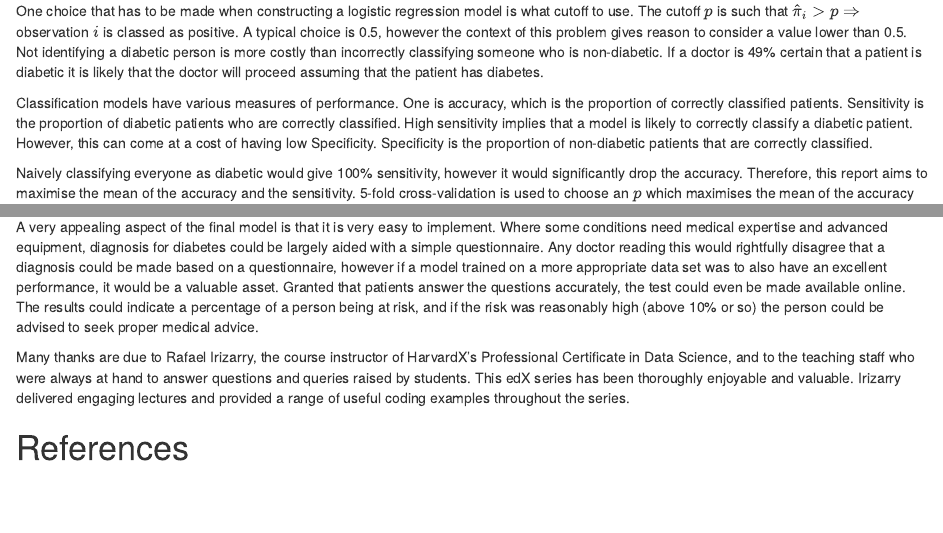
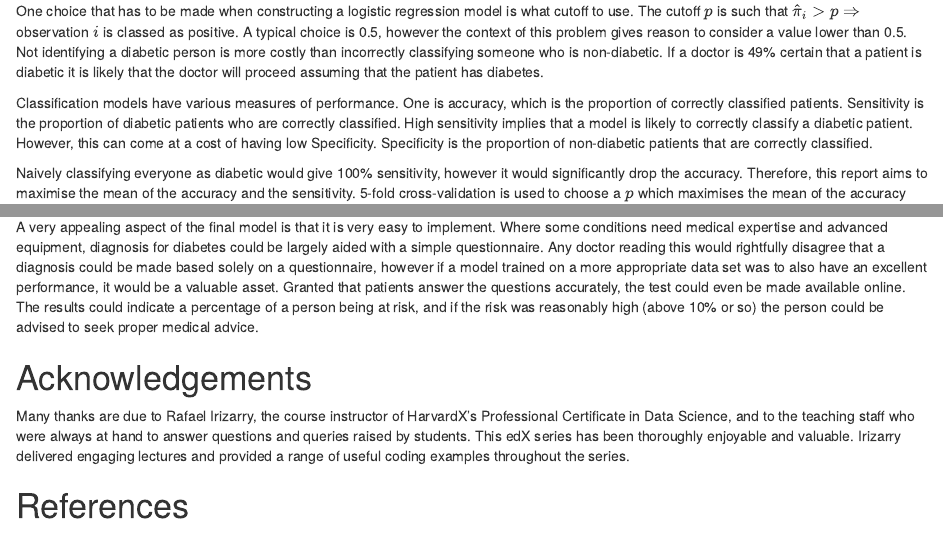
Before and after one commit to alyomahoney/Diabetes_Project, an R Markdown document (final_report.Rmd): the page in a window 1100 px wide, from 2300 px down, and a second part further down, joined at a grey line. Rendered offline with R 4.5, knitr and Pandoc, with nearby package versions; drawn as R Markdown's standard HTML page in place of the format the file asks for; some code elsewhere in the file could not run offline.

Commit message:
one review done

```diff
--- a/final_report.Rmd
+++ b/final_report.Rmd
@@ -107,7 +107,7 @@ One choice that has to be made when constructing a logistic regression model is
 
 Classification models have various measures of performance. One is accuracy, which is the proportion of correctly classified patients. Sensitivity is the proportion of diabetic patients who are correctly classified. High sensitivity implies that a model is likely to correctly classify a diabetic patient. However, this can come at a cost of having low Specificity. Specificity is the proportion of non-diabetic patients that are correctly classified.
 
-Naively classifying everyone as diabetic would give 100% sensitivity, however it would significantly drop the accuracy. Therefore, this report aims to maximise the mean of the accuracy and the sensitivity. 5-fold cross-validation is used to choose an $p$ which maximises the mean of the accuracy and the sensitivity. Figure 8 shows the results from the cross validation, indicating that `r opt_p` is the optimal choice.
+Naively classifying everyone as diabetic would give 100% sensitivity, however it would significantly drop the accuracy. Therefore, this report aims to maximise the mean of the accuracy and the sensitivity. 5-fold cross-validation is used to choose a $p$ which maximises the mean of the accuracy and the sensitivity. Figure 8 shows the results from the cross validation, indicating that `r opt_p` is the optimal choice.
 
 ![Figure 8: Cross validation results for logistic regression model. Optimal p is 4.](rmd_files/images/cv_p.png)
 
@@ -265,7 +265,9 @@ On another note, the ensemble actually achieves 100% accuracy on the `validation
 ## Potential Impact
 Diabetes can have a severe impact on many bodily functions. A machine learning model such as the final model in this report could help to detect diabetes at an early stage. This could prevent strokes, blindness and even amputations in many patients.
 
-A very appealing aspect of the final model is that it is very easy to implement. Where some conditions need medical expertise and advanced equipment, diagnosis for diabetes could be largely aided with a simple questionnaire. Any doctor reading this would rightfully disagree that a diagnosis could be made based on a questionnaire, however if a model trained on a more appropriate data set was to also have an excellent performance, it would be a valuable asset. Granted that patients answer the questions accurately, the test could even be made available online. The results could indicate a percentage of a person being at risk, and if the risk was reasonably high (above 10% or so) the person could be advised to seek proper medical advice.
+A very appealing aspect of the final model is that it is very easy to implement. Where some conditions need medical expertise and advanced equipment, diagnosis for diabetes could be largely aided with a simple questionnaire. Any doctor reading this would rightfully disagree that a diagnosis could be made based solely on a questionnaire, however if a model trained on a more appropriate data set was to also have an excellent performance, it would be a valuable asset. Granted that patients answer the questions accurately, the test could even be made available online. The results could indicate a percentage of a person being at risk, and if the risk was reasonably high (above 10% or so) the person could be advised to seek proper medical advice.
+
+# Acknowledgements
 
 Many thanks are due to Rafael Irizarry, the course instructor of HarvardX's Professional Certificate in Data Science, and to the teaching staff who were always at hand to answer questions and queries raised by students. This edX series has been thoroughly enjoyable and valuable. Irizarry delivered engaging lectures and provided a range of useful coding examples throughout the series.
 
```
Also changed, not shown: final_report.Rmd (6 more changed lines), 2 other files.
